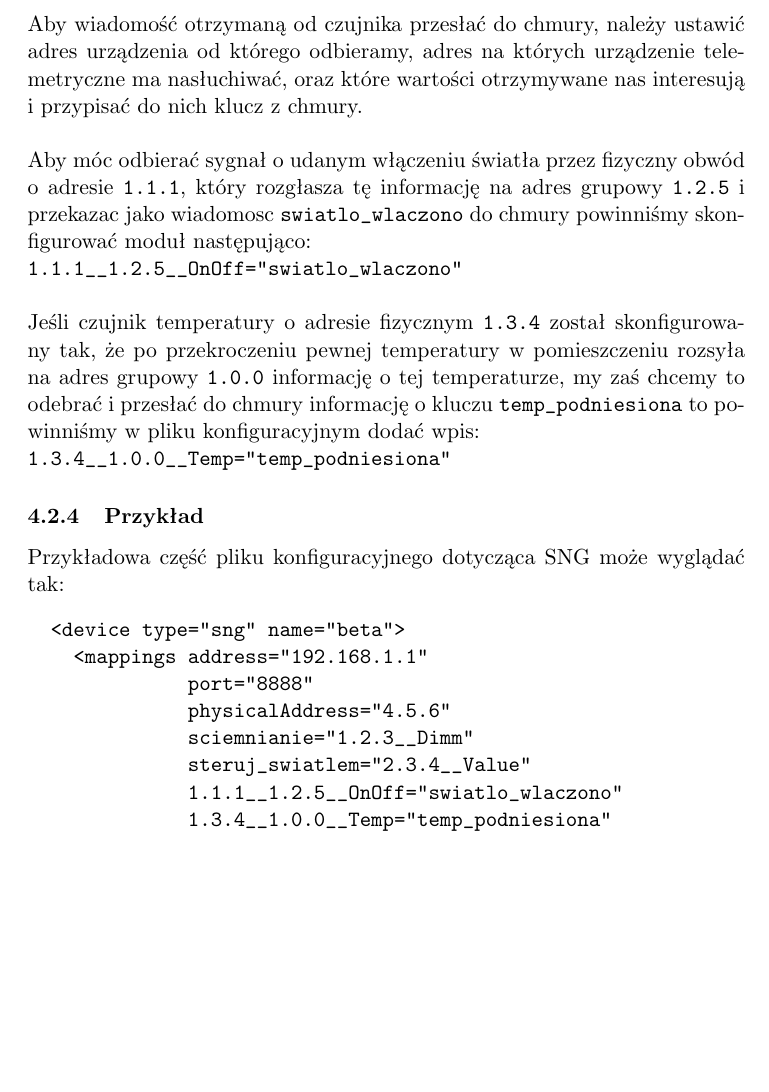
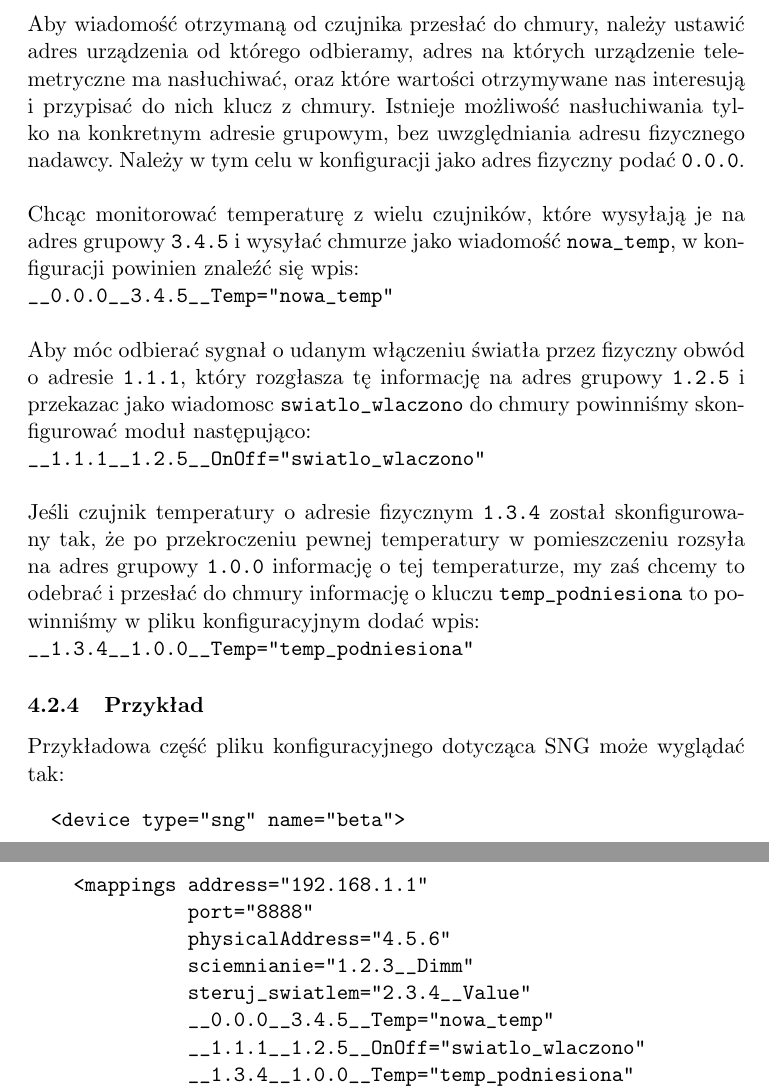
Before and after one commit to fikander/sngtec-telemetrics, a LaTeX document (docs/konfiguracja.tex): part of page 6 of 8 before the commit and two parts of pages 6 and 7 of 8 after it, the two joined at a grey line, cut so that both start at the same text, the shorter picture padded with empty space. Compiled offline with pdfLaTeX.

Commit message:
uzupelnionia konfiguracji o nowe opcje konfiguracji SNG

```diff
--- a/docs/konfiguracja.tex
+++ b/docs/konfiguracja.tex
@@ -131,18 +133,24 @@ za te funkcje odpowiada adres grupowy \verb|2.3.4|, a wartość oczekiwana jest
 \subsubsection{Odbieranie od czujników}
 Aby wiadomość otrzymaną od czujnika przesłać do chmury, należy ustawić adres urządzenia od którego odbieramy,
 adres na których urządzenie telemetryczne ma nasłuchiwać, oraz które wartości otrzymywane nas interesują i
-przypisać do nich klucz z chmury.\\
+przypisać do nich klucz z chmury. Istnieje możliwość nasłuchiwania tylko na konkretnym adresie grupowym,
+bez uwzględniania adresu fizycznego nadawcy. Należy w tym celu w konfiguracji jako adres fizyczny
+podać \verb|0.0.0|.\\
+\\
+Chcąc monitorować temperaturę z wielu czujników, które wysyłają je na adres grupowy \verb|3.4.5| i wysyłać chmurze
+jako wiadomość \verb|nowa_temp|, w konfiguracji powinien znaleźć się wpis:\\
+\verb|__0.0.0__3.4.5__Temp="nowa_temp"|\\
 \\
 Aby móc odbierać sygnał o udanym włączeniu światła przez fizyczny obwód o adresie \verb|1.1.1|,
 który rozgłasza tę informację na adres grupowy \verb|1.2.5| i przekazac jako wiadomosc
 \verb|swiatlo_wlaczono| do chmury powinniśmy skonfigurować moduł następująco:\\
-\verb|1.1.1__1.2.5__OnOff="swiatlo_wlaczono"|\\
+\verb|__1.1.1__1.2.5__OnOff="swiatlo_wlaczono"|\\
 \\
 Jeśli czujnik temperatury o adresie fizycznym \verb|1.3.4| został skonfigurowany tak, że po przekroczeniu
 pewnej temperatury w pomieszczeniu rozsyła na adres grupowy \verb|1.0.0| informację o tej temperaturze,
 my zaś chcemy to odebrać i przesłać do chmury informację o kluczu \verb|temp_podniesiona| to powinniśmy w
 pliku konfiguracyjnym dodać wpis:\\
-\verb|1.3.4__1.0.0__Temp="temp_podniesiona"|
+\verb|__1.3.4__1.0.0__Temp="temp_podniesiona"|
 
 \subsubsection{Przykład}
 Przykładowa część pliku konfiguracyjnego dotycząca SNG może wyglądać tak:
@@ -153,8 +161,9 @@ Przykładowa część pliku konfiguracyjnego dotycząca SNG może wyglądać tak
               physicalAddress="4.5.6"
               sciemnianie="1.2.3__Dimm"
               steruj_swiatlem="2.3.4__Value"
-              1.1.1__1.2.5__OnOff="swiatlo_wlaczono"
-              1.3.4__1.0.0__Temp="temp_podniesiona"
+              __0.0.0__3.4.5__Temp="nowa_temp"
+              __1.1.1__1.2.5__OnOff="swiatlo_wlaczono"
+              __1.3.4__1.0.0__Temp="temp_podniesiona"
                />
   </device>
 \end{verbatim}
```
Also changed, not shown: docs/konfiguracja.pdf, docs/konfiguracja.tex (8 more changed lines).
